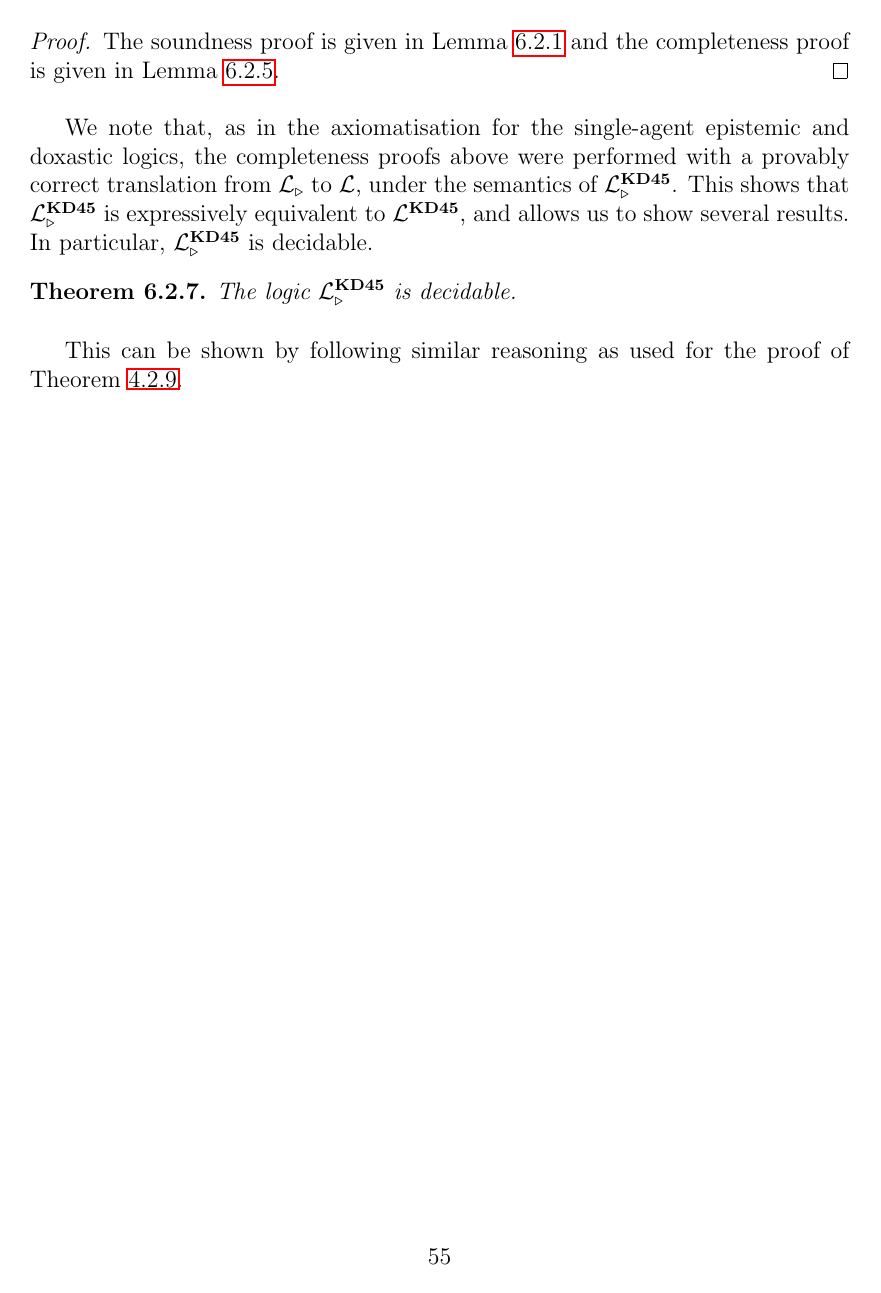
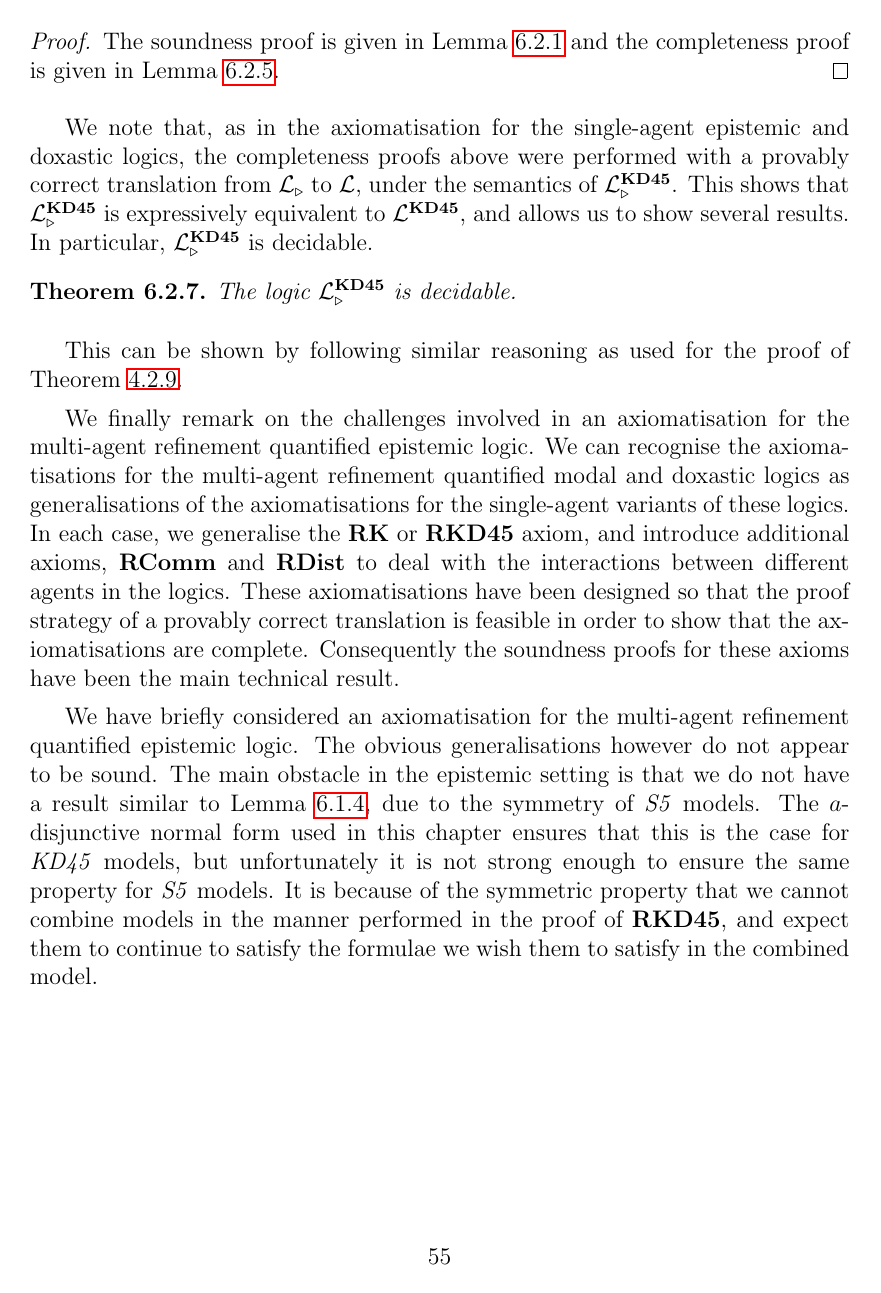
Before and after one commit to jameshales/honours-thesis, a LaTeX thesis (thesis.tex, which reads thesis-kd45.tex): page 60 of 72. Compiled offline with pdfLaTeX.

Commit message:
Work on the conclusions of the thesis.

```diff
--- a/thesis-kd45.tex
+++ b/thesis-kd45.tex
@@ -728,3 +728,25 @@ The logic \logicKDF{} is decidable.
 
 This can be shown by following similar reasoning as used for the proof of
 Theorem~\ref{single-decidable}.
+
+We finally remark on the challenges involved in an axiomatisation for the
+multi-agent refinement quantified epistemic logic. We can recognise the
+axiomatisations for the multi-agent refinement quantified modal and doxastic
+logics as generalisations of the axiomatisations for the single-agent variants
+of these logics. In each case, we generalise the {\bf RK} or {\bf RKD45} axiom,
+and introduce additional axioms, {\bf RComm} and {\bf RDist} to deal with the
+interactions between different agents in the logics. These axiomatisations have
+been designed so that the proof strategy of a provably correct translation is
+feasible in order to show that the axiomatisations are complete. Consequently
+the soundness proofs for these axioms have been the main technical result.
+
+We have briefly considered an axiomatisation for the multi-agent refinement
+quantified epistemic logic. The obvious generalisations however do not appear to
+be sound. The main obstacle in the epistemic setting is that we do not have a
+result similar to Lemma~\ref{kd45-successors}, due to the symmetry of \classS{}
+models. The $a$-disjunctive normal form used in this chapter ensures that this
+is the case for \classKD{} models, but unfortunately it is not strong enough to
+ensure the same property for \classS{} models. It is because of the symmetric
+property that we cannot combine models in the manner performed in the proof of
+{\bf RKD45}, and expect them to continue to satisfy the formulae we wish them to
+satisfy in the combined model.
```
Also changed, not shown: thesis-conclusion.tex (+4 -19 lines), thesis-single.tex (+3 -1 lines).
